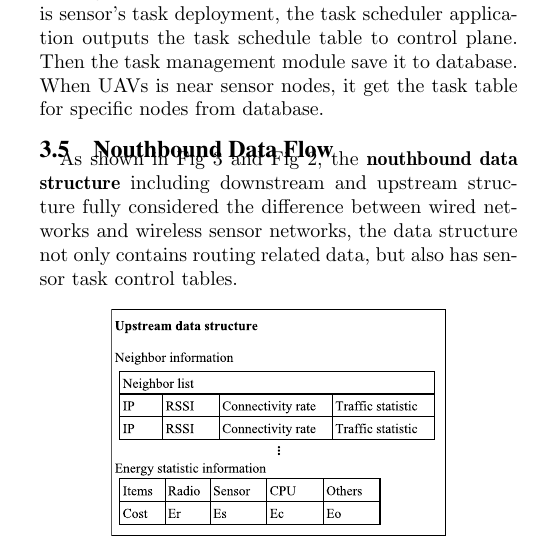
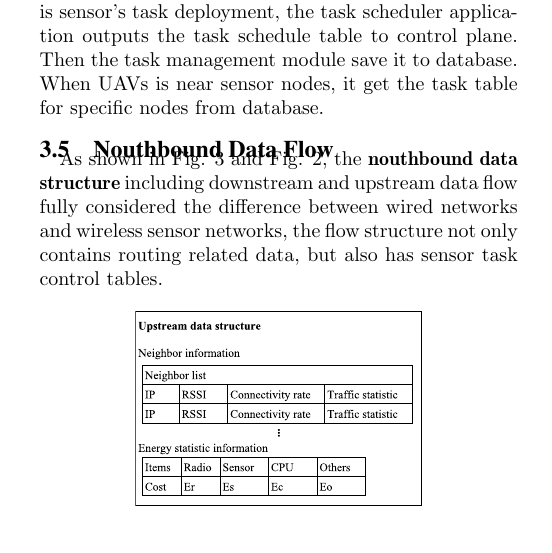
Before and after one commit to fcmlau/SDWN, a LaTeX paper (UAV-SDWSN.tex, which reads Architecture.tex): part of one column of page 4 of 16, cut so that both start at the same text. Compiled offline with pdfLaTeX.

Commit message:
update arch

```diff
--- a/Architecture.tex
+++ b/Architecture.tex
@@ -47,11 +47,11 @@ As shown in Fig. \ref{Architecture}, both the upward data flow and downward SDN
 
 \subsection{Nouthbound Data Flow}
 
-As shown in Fig \ref{downstream} and Fig \ref{upstream}, the \textbf{nouthbound data structure} including downstream and upstream structure fully considered the difference between wired networks and wireless sensor networks, the data structure not only contains routing  related data, but also has sensor task control tables.
+As shown in Fig. \ref{downstream} and Fig. \ref{upstream}, the \textbf{nouthbound data structure} including downstream and upstream data flow fully considered the difference between wired networks and wireless sensor networks, the flow structure not only contains routing related data, but also has sensor task control tables.
 
 \begin{figure}[htbp]
 	\centering
-	\includegraphics[width=.7\columnwidth]{Figure/upstream}
+	\includegraphics[width=.6\columnwidth]{Figure/upstream}
 	\caption{Upstream data flow}
 	\label{upstream}
 \end{figure}
```
Also changed, not shown: UAV-SDWSN.pdf, UAV-SDWSN_BASE_11803.pdf (deleted), UAV-SDWSN_LOCAL_11803.pdf (deleted), UAV-SDWSN_REMOTE_11803.pdf (deleted).
